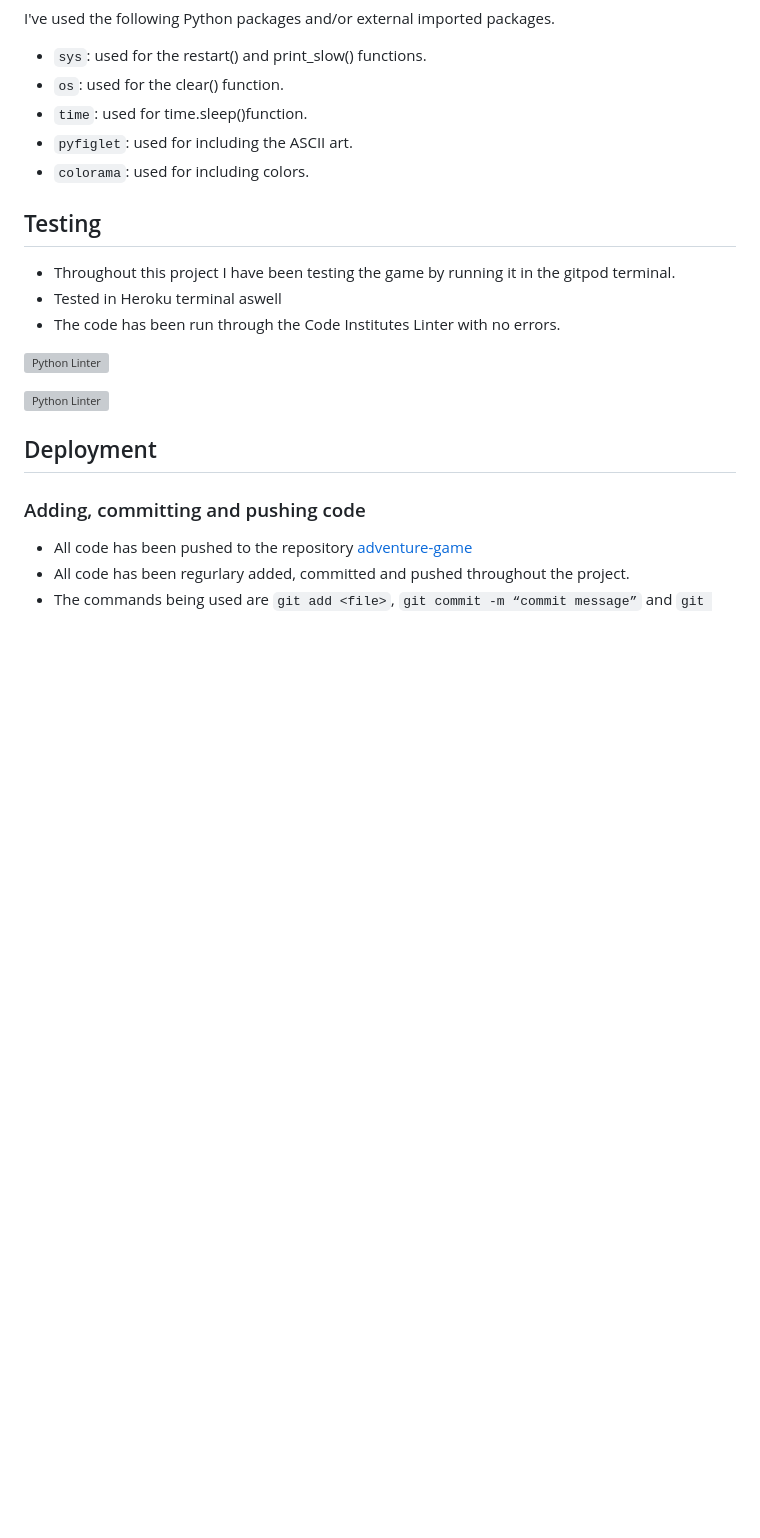
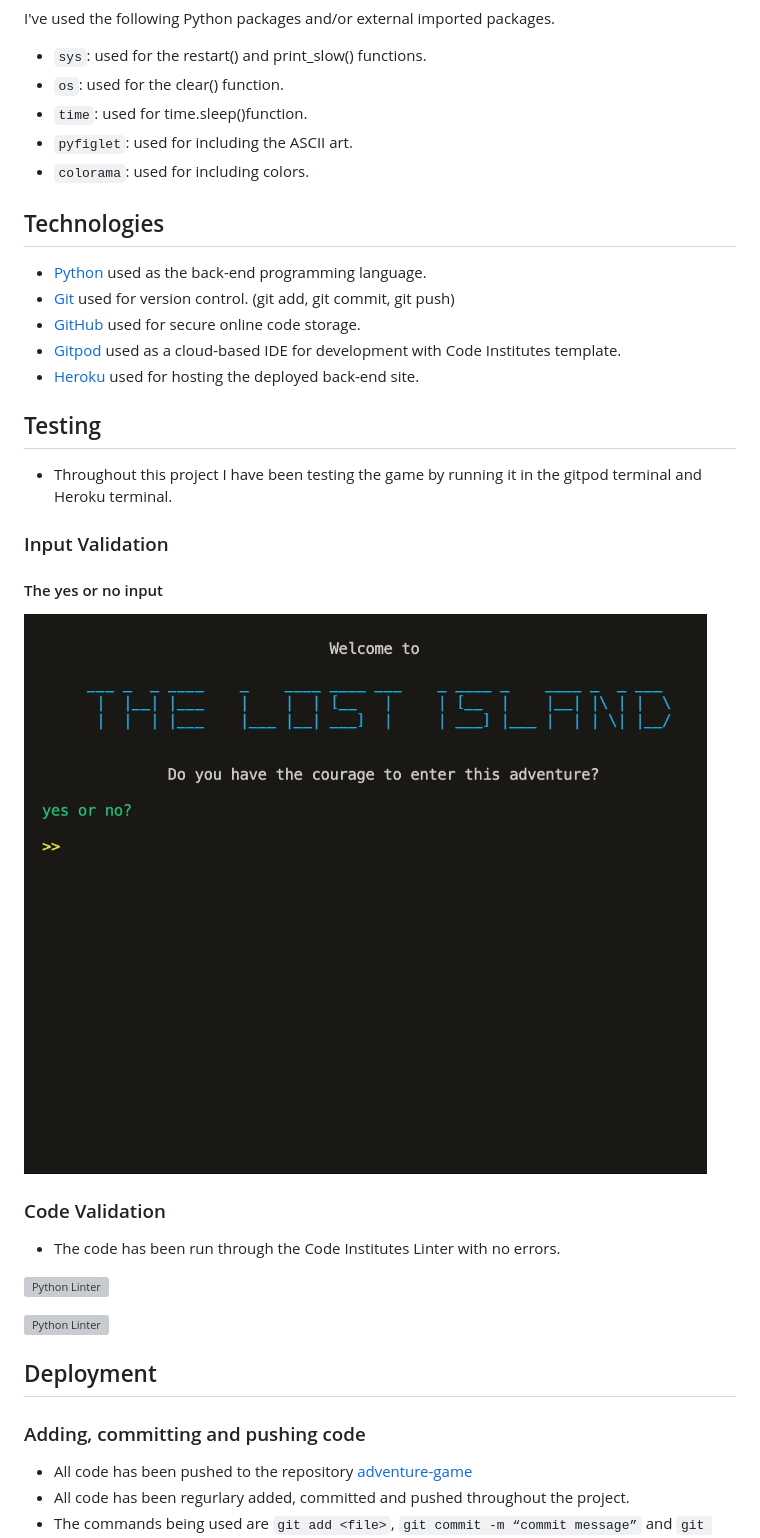
Before and after one commit to Linnea87/adventure-game, a Markdown page: README.md, the part around the change. GitHub-like rendering; pictures changed too: docs/yes-no.gif (added); blank space fills up the shorter version; grey boxes are pictures that could not be loaded.

Commit message:
Update files in docs, add gif to README.md

```diff
--- a/README.md
+++ b/README.md
@@ -39,14 +39,27 @@ I've used the following Python packages and/or external imported packages.
 * `pyfiglet`: used for including the ASCII art.
 * `colorama`: used for including colors.
 
+## Technologies
+* [Python](https://www.python.org/) used as the back-end programming language.
+* [Git](https://git-scm.com/) used for version control. (git add, git commit, git push)
+* [GitHub](github.com) used for secure online code storage.
+* [Gitpod](https://gitpod.io/) used as a cloud-based IDE for development with Code Institutes template.
+* [Heroku](https://dashboard.heroku.com/apps) used for hosting the deployed back-end site.
+
 ## Testing
-* Throughout this project I have been testing the game by running it in the gitpod terminal.
-* Tested in Heroku terminal aswell
+* Throughout this project I have been testing the game by running it in the gitpod terminal and Heroku terminal.
+
+### Input Validation
+
+ #### The yes or no input
+![Yes or no](docs/yes-no.gif)
+### Code Validation
 * The code has been run through the Code Institutes Linter with no errors.
 
 ![Python Linter](docs/linter_1.webp)
 
 ![Python Linter](docs/linter_2.webp)
+
 ## Deployment
 ### Adding, committing and pushing code
 * All code has been pushed to the repository [adventure-game](https://github.com/Linnea87/adventure-game)
```
Also changed, not shown: docs/name-input.gif (added), 2 other files.
